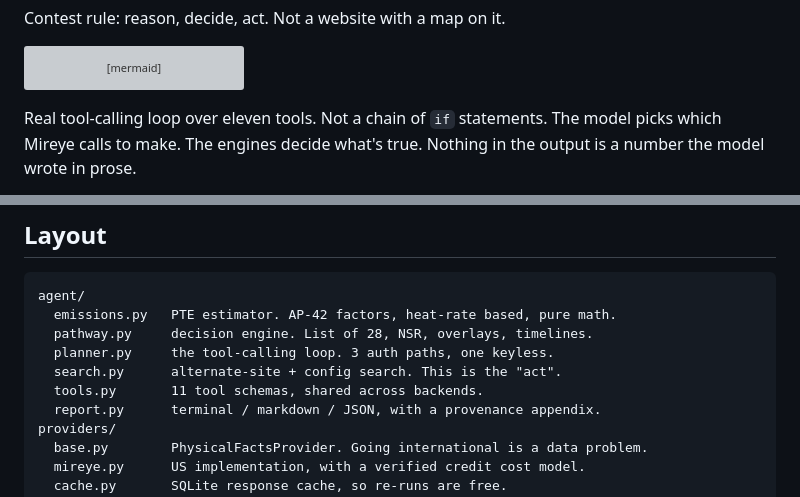
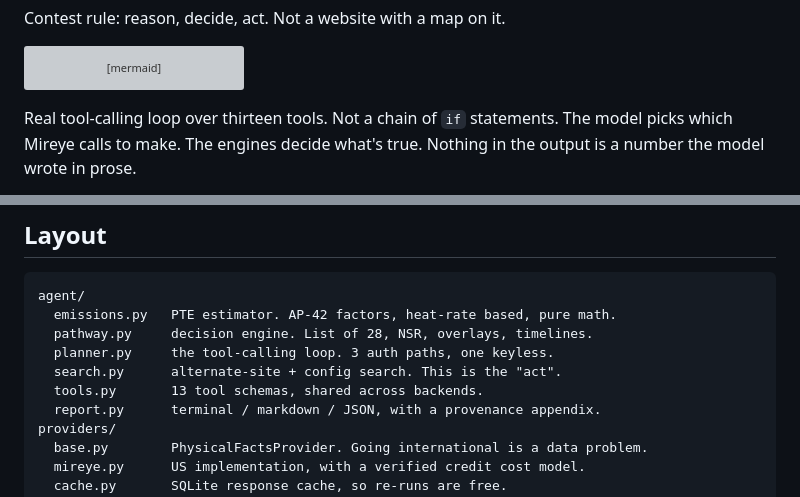
Before and after one commit to akshatsingh-dev/groundtruth, a Markdown page: README.md, 2 parts joined by grey strips. Drawn GitHub-style; grey boxes are pictures that could not be loaded.

Commit message:
Tool count is 13

````diff
--- a/README.md
+++ b/README.md
@@ -169,7 +169,7 @@ flowchart LR
     E -->|no| H
 ```
 
-Real tool-calling loop over eleven tools. Not a chain of `if` statements. The model picks
+Real tool-calling loop over thirteen tools. Not a chain of `if` statements. The model picks
 which Mireye calls to make. The engines decide what's true. Nothing in the output is a
 number the model wrote in prose.
 
@@ -483,7 +483,7 @@ agent/
   pathway.py     decision engine. List of 28, NSR, overlays, timelines.
   planner.py     the tool-calling loop. 3 auth paths, one keyless.
   search.py      alternate-site + config search. This is the "act".
-  tools.py       11 tool schemas, shared across backends.
+  tools.py       13 tool schemas, shared across backends.
   report.py      terminal / markdown / JSON, with a provenance appendix.
 providers/
   base.py        PhysicalFactsProvider. Going international is a data problem.
````
Also changed, not shown: docs/PLAIN-ENGLISH.md (+2 -2 lines).
